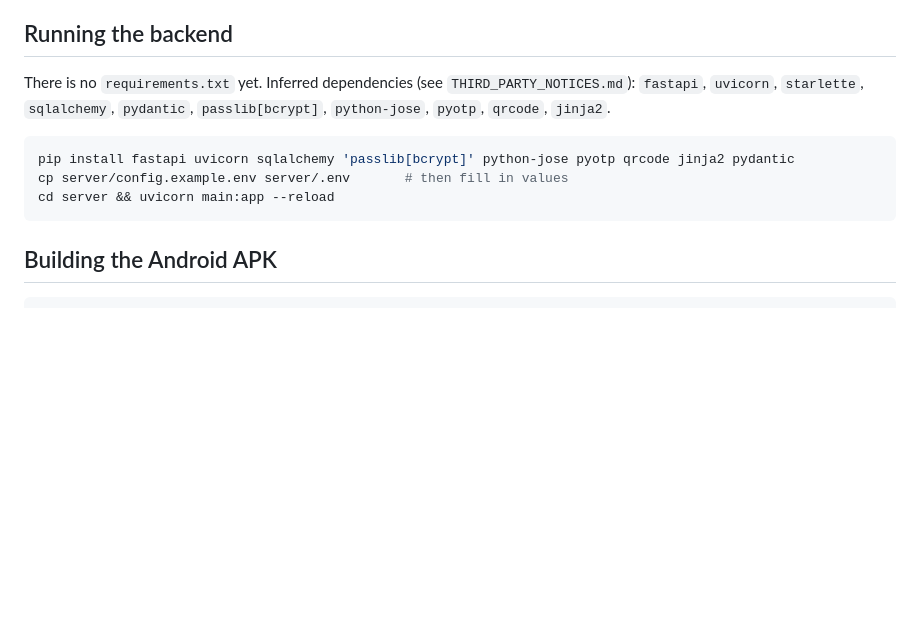
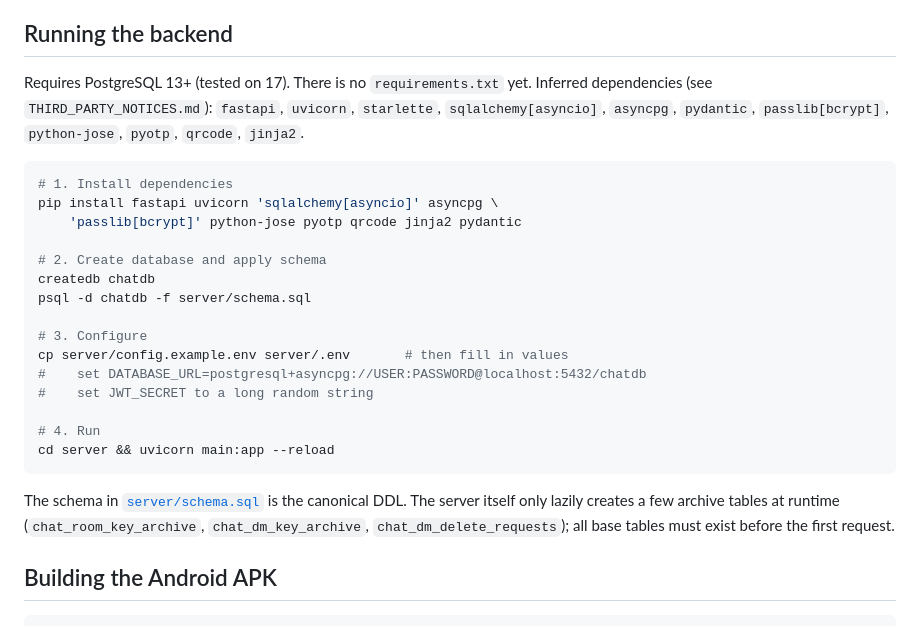
Before and after one commit to Eisern/wsmessenger, a Markdown page: README.md, the part around the change. Drawn GitHub-style; blank space fills up the shorter version.

Commit message:
Document schema.sql setup step in backend install guide
Add PostgreSQL prereq, asyncpg to deps list, and explicit
createdb + psql -f server/schema.sql step. Clarify that the
server only lazily creates a few archive tables — base tables
must exist before first request.

Co-Authored-By: Claude Opus 4.7 <noreply@anthropic.com>
Signed-off-by: Eisern <freiwahl@gmail.com>

````diff
--- a/README.md
+++ b/README.md
@@ -67,16 +67,33 @@ manifest edit is needed.
 
 ## Running the backend
 
-There is no `requirements.txt` yet. Inferred dependencies (see
-`THIRD_PARTY_NOTICES.md`):
-`fastapi`, `uvicorn`, `starlette`, `sqlalchemy`, `pydantic`, `passlib[bcrypt]`,
-`python-jose`, `pyotp`, `qrcode`, `jinja2`.
+Requires PostgreSQL 13+ (tested on 17). There is no `requirements.txt` yet.
+Inferred dependencies (see `THIRD_PARTY_NOTICES.md`):
+`fastapi`, `uvicorn`, `starlette`, `sqlalchemy[asyncio]`, `asyncpg`, `pydantic`,
+`passlib[bcrypt]`, `python-jose`, `pyotp`, `qrcode`, `jinja2`.
 
 ```sh
-pip install fastapi uvicorn sqlalchemy 'passlib[bcrypt]' python-jose pyotp qrcode jinja2 pydantic
+# 1. Install dependencies
+pip install fastapi uvicorn 'sqlalchemy[asyncio]' asyncpg \
+    'passlib[bcrypt]' python-jose pyotp qrcode jinja2 pydantic
+
+# 2. Create database and apply schema
+createdb chatdb
+psql -d chatdb -f server/schema.sql
+
+# 3. Configure
 cp server/config.example.env server/.env       # then fill in values
+#    set DATABASE_URL=postgresql+asyncpg://USER:PASSWORD@localhost:5432/chatdb
+#    set JWT_SECRET to a long random string
+
+# 4. Run
 cd server && uvicorn main:app --reload
 ```
+
+The schema in [`server/schema.sql`](server/schema.sql) is the canonical
+DDL. The server itself only lazily creates a few archive tables at runtime
+(`chat_room_key_archive`, `chat_dm_key_archive`, `chat_dm_delete_requests`);
+all base tables must exist before the first request.
 
 ## Building the Android APK
 
````
